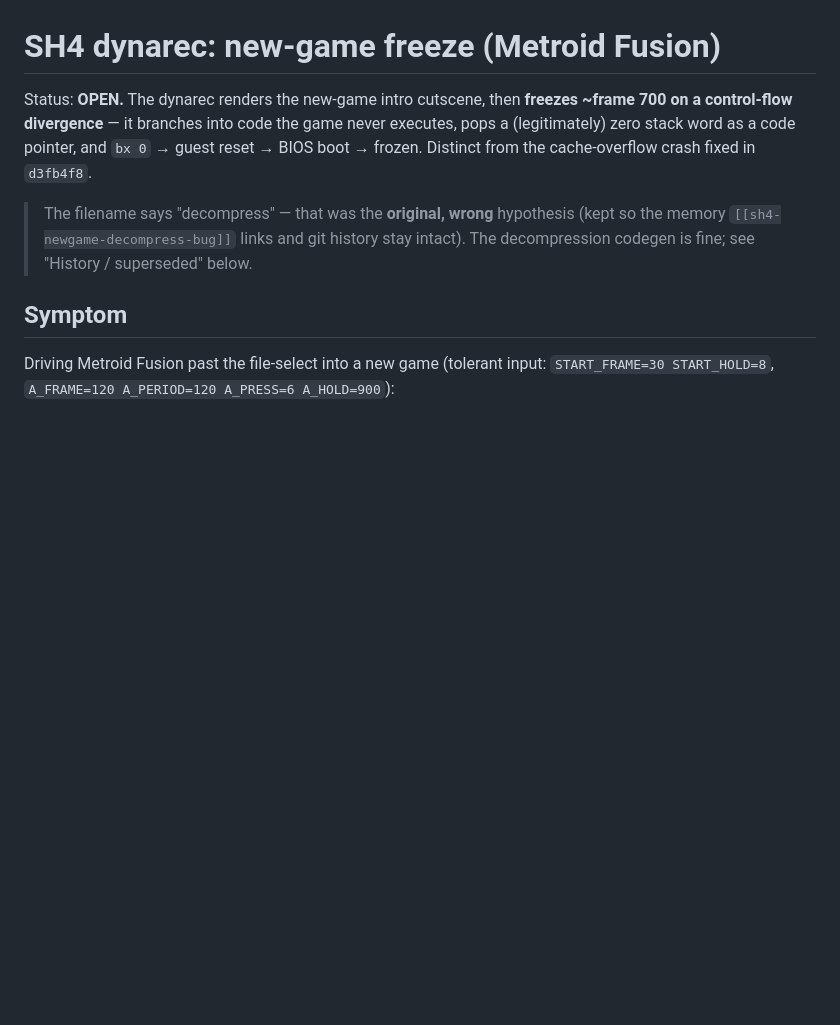
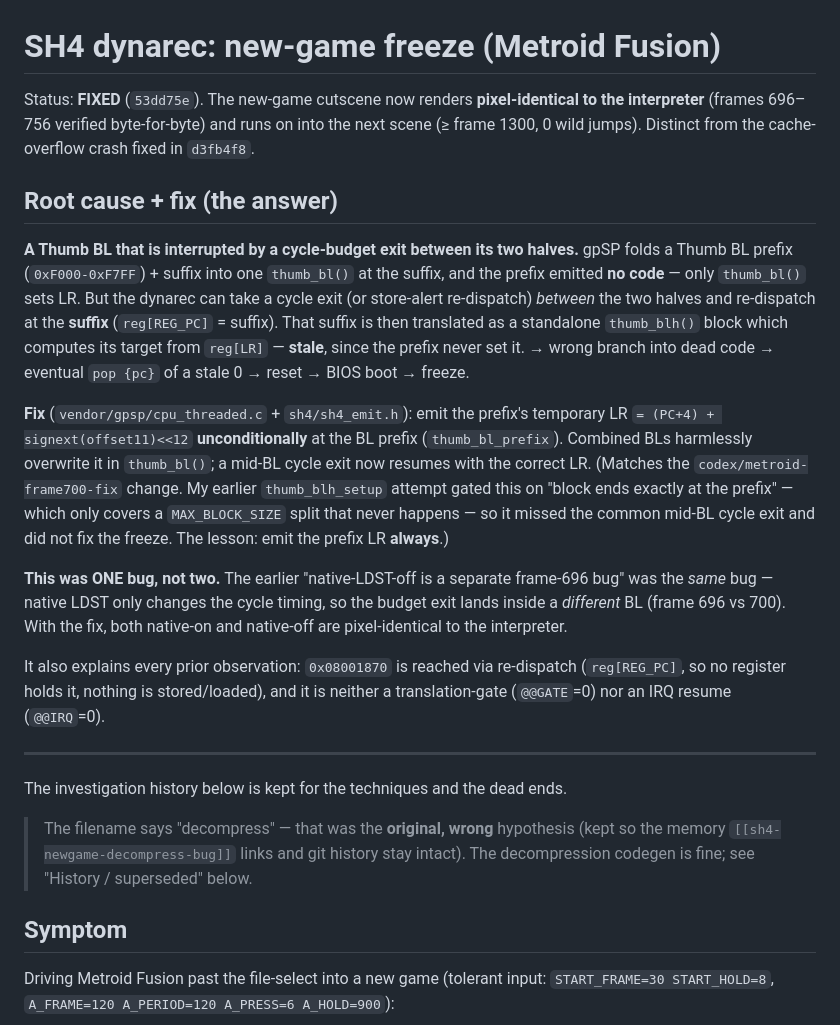
Before and after one commit to KaraRyougi/gpsp-sh4-jit, a Markdown page: docs/sh4-newgame-decompress-bug.md, the part around the change. GitHub-like rendering; blank space fills up the shorter version.

Commit message:
docs/sh4: mark the new-game freeze RESOLVED (Thumb-BL prefix cycle-exit)
The freeze is fixed (53dd75e). Lead with the root cause + fix: a Thumb BL hit by
a cycle-budget exit between its two halves resumes at the suffix with a stale LR
because the prefix emitted no code; emit the prefix LR unconditionally. It was
ONE bug (native-LDST-off frame-696 was the same bug at a different BL), now
pixel-identical to the interpreter. Investigation history kept below for the
techniques and dead ends.

Co-Authored-By: Claude Opus 4.8 <noreply@anthropic.com>

```diff
--- a/docs/sh4-newgame-decompress-bug.md
+++ b/docs/sh4-newgame-decompress-bug.md
@@ -1,10 +1,42 @@
 # SH4 dynarec: new-game freeze (Metroid Fusion)
 
-Status: **OPEN.** The dynarec renders the new-game intro cutscene, then **freezes
-~frame 700 on a control-flow divergence** — it branches into code the game never
-executes, pops a (legitimately) zero stack word as a code pointer, and `bx 0` →
-guest reset → BIOS boot → frozen. Distinct from the cache-overflow crash fixed in
-`d3fb4f8`.
+Status: **FIXED** (`53dd75e`). The new-game cutscene now renders **pixel-identical
+to the interpreter** (frames 696–756 verified byte-for-byte) and runs on into the
+next scene (≥ frame 1300, 0 wild jumps). Distinct from the cache-overflow crash
+fixed in `d3fb4f8`.
+
+## Root cause + fix (the answer)
+
+**A Thumb BL that is interrupted by a cycle-budget exit between its two halves.**
+gpSP folds a Thumb BL prefix (`0xF000-0xF7FF`) + suffix into one `thumb_bl()` at
+the suffix, and the prefix emitted **no code** — only `thumb_bl()` sets LR. But
+the dynarec can take a cycle exit (or store-alert re-dispatch) *between* the two
+halves and re-dispatch at the **suffix** (`reg[REG_PC]` = suffix). That suffix is
+then translated as a standalone `thumb_blh()` block which computes its target from
+`reg[LR]` — **stale**, since the prefix never set it. → wrong branch into dead
+code → eventual `pop {pc}` of a stale 0 → reset → BIOS boot → freeze.
+
+**Fix** (`vendor/gpsp/cpu_threaded.c` + `sh4/sh4_emit.h`): emit the prefix's
+temporary LR `= (PC+4) + signext(offset11)<<12` **unconditionally** at the BL
+prefix (`thumb_bl_prefix`). Combined BLs harmlessly overwrite it in `thumb_bl()`;
+a mid-BL cycle exit now resumes with the correct LR. (Matches the
+`codex/metroid-frame700-fix` change. My earlier `thumb_blh_setup` attempt gated
+this on "block ends exactly at the prefix" — which only covers a `MAX_BLOCK_SIZE`
+split that never happens — so it missed the common mid-BL cycle exit and did not
+fix the freeze. The lesson: emit the prefix LR **always**.)
+
+**This was ONE bug, not two.** The earlier "native-LDST-off is a separate
+frame-696 bug" was the *same* bug — native LDST only changes the cycle timing, so
+the budget exit lands inside a *different* BL (frame 696 vs 700). With the fix,
+both native-on and native-off are pixel-identical to the interpreter.
+
+It also explains every prior observation: `0x08001870` is reached via re-dispatch
+(`reg[REG_PC]`, so no register holds it, nothing is stored/loaded), and it is
+neither a translation-gate (`@@GATE`=0) nor an IRQ resume (`@@IRQ`=0).
+
+---
+
+The investigation history below is kept for the techniques and the dead ends.
 
 > The filename says "decompress" — that was the **original, wrong** hypothesis
 > (kept so the memory `[[sh4-newgame-decompress-bug]]` links and git history stay
```
